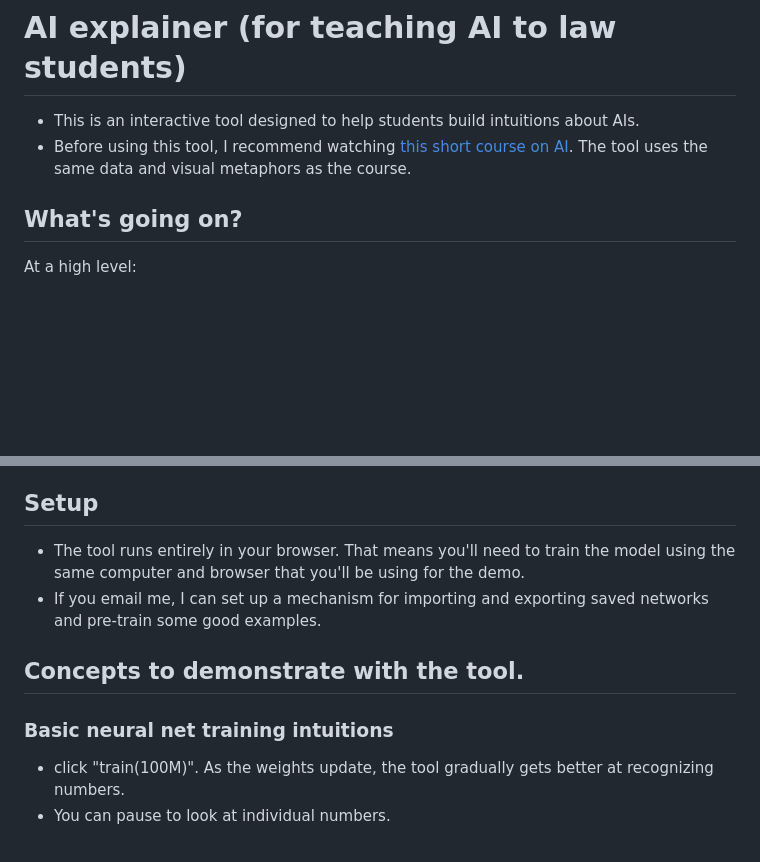
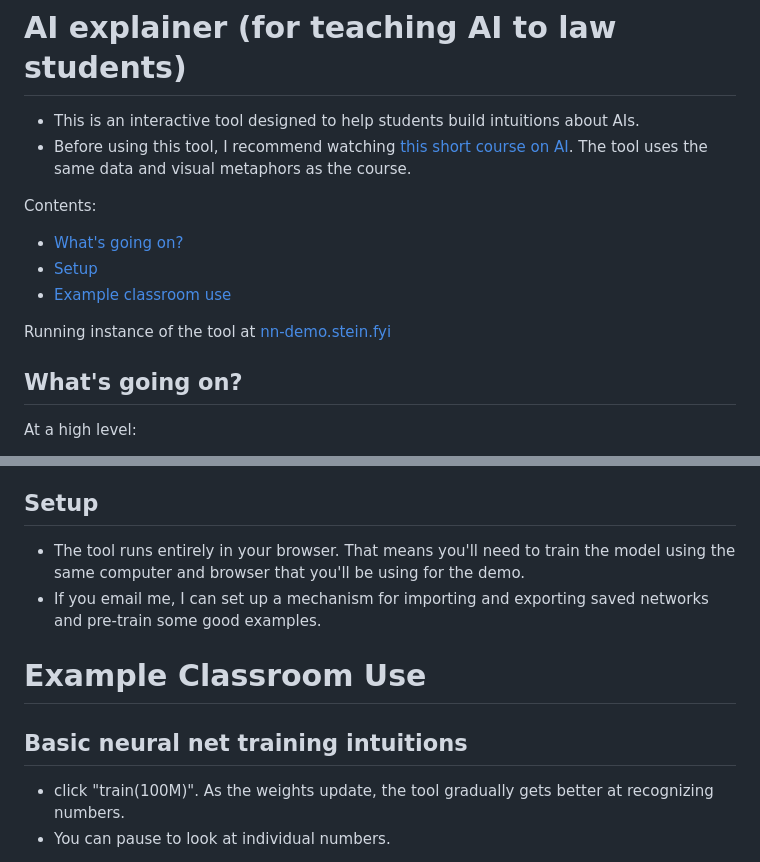
Before and after one commit to davidbstein/nn_explainer.stein.fyi, a Markdown page: README.md, 2 parts joined by grey strips. GitHub-like rendering; blank space fills up the shorter version.

```diff
--- a/README.md
+++ b/README.md
@@ -3,7 +3,15 @@
  - This is an interactive tool designed to help students build intuitions about AIs.
  - Before using this tool, I recommend watching [this short course on AI](https://www.3blue1brown.com/topics/neural-networks). The tool uses the same data and visual metaphors as the course.
 
-## What's going on?
+Contents:
+ - [What's going on?](#intro)
+ - [Setup](#setup)
+ - [Example classroom use](#class)
+
+Running instance of the tool at [nn-demo.stein.fyi](http://nn-demo.stein.fyi)
+
+
+## What's going on? <a id='intro'></a>
 
 At a high level:
  - This is a hardwriting recognition AI. It uses a dataset of handwritten numbers.
@@ -32,15 +40,15 @@ The buttons:
   - The blank rectangle is for use explaining auto-encoders, I explain it more further down.
   - The "restore checkpoints" buttons will restore network and training states you saved. You may need to refresh the page after restoring a checkpoint.
 
-## Setup
+## Setup <a id='setup'></a>
 
  - The tool runs entirely in your browser. That means you'll need to train the model using the same computer and browser that you'll be using for the demo.
  - If you email me, I can set up a mechanism for importing and exporting saved networks and pre-train some good examples.
 
 
-## Concepts to demonstrate with the tool.
+# Example Classroom Use <a id='class'></a>
 
-### Basic neural net training intuitions
+## Basic neural net training intuitions
 
  - click "train(100M)". As the weights update, the tool gradually gets better at recognizing numbers.
  - You can pause to look at individual numbers.
```
Also changed, not shown: other parts of README.md (+2 -2 lines).
